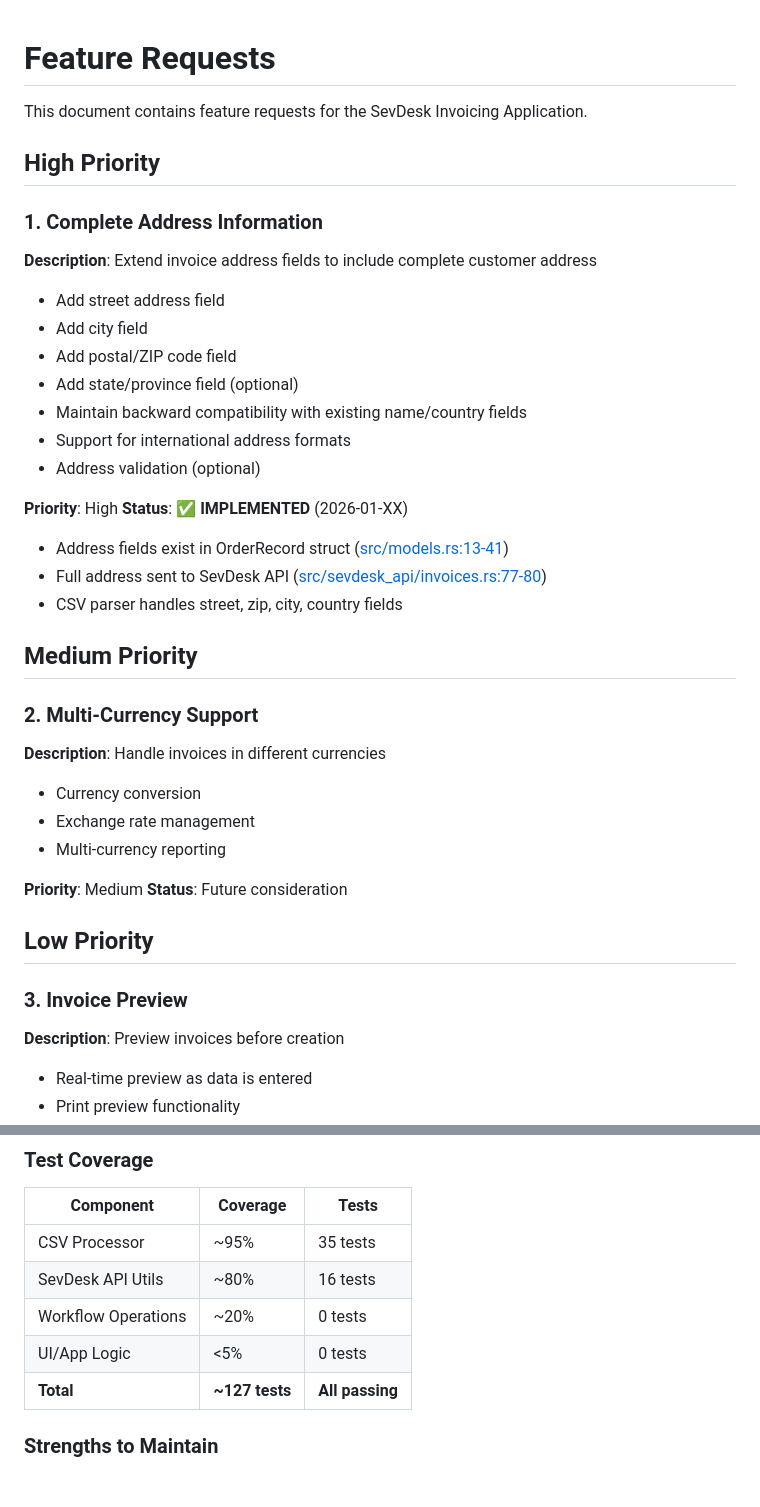
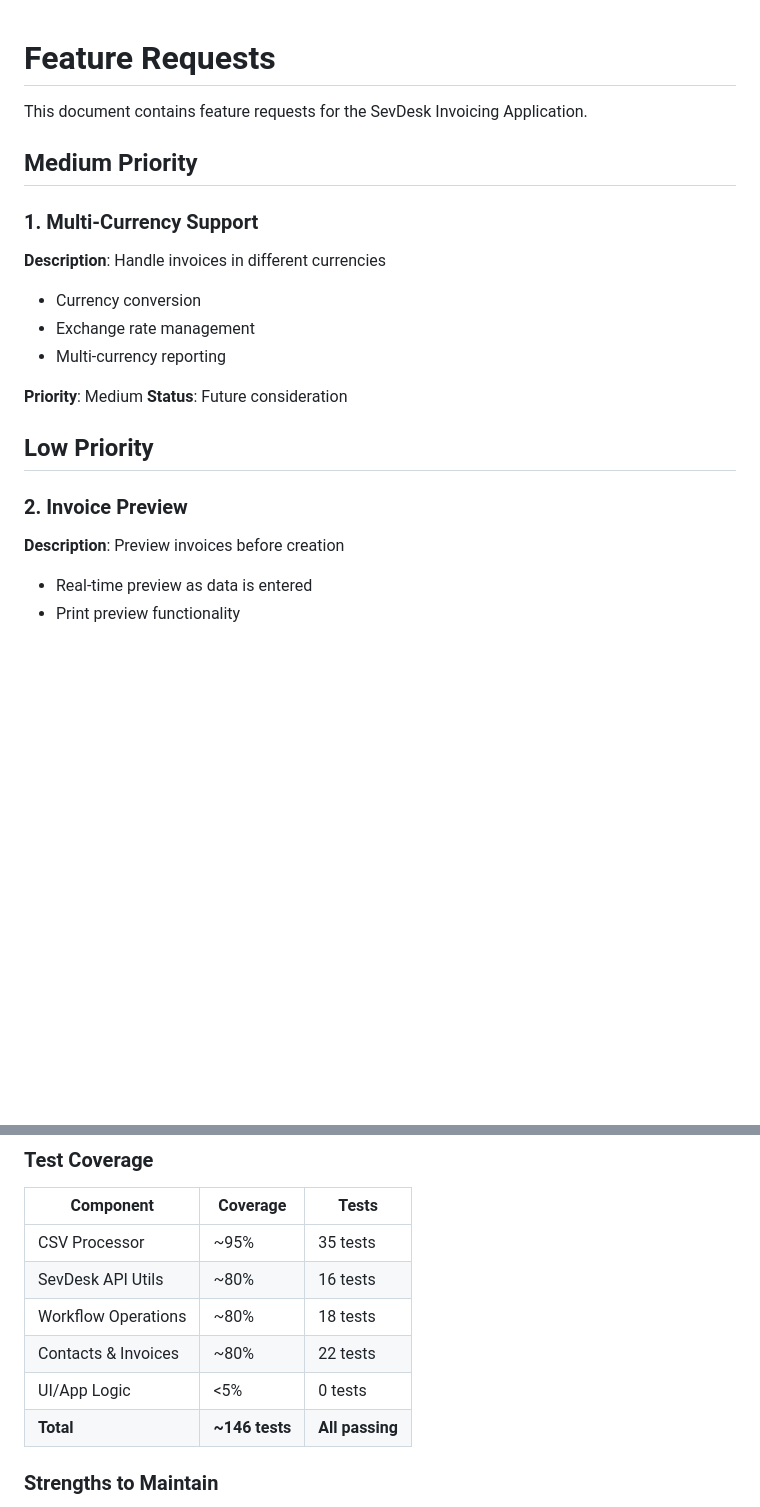
Before and after one commit to elheck/d2d_automations, a Markdown page: accounting/FEATURE_REQUESTS.md, 2 parts joined by grey strips. Drawn GitHub-style; blank space fills up the shorter version.

```diff
--- a/accounting/FEATURE_REQUESTS.md
+++ b/accounting/FEATURE_REQUESTS.md
@@ -2,28 +2,9 @@
 
 This document contains feature requests for the SevDesk Invoicing Application.
 
-## High Priority
-
-### 1. Complete Address Information
-**Description**: Extend invoice address fields to include complete customer address
-- Add street address field
-- Add city field
-- Add postal/ZIP code field
-- Add state/province field (optional)
-- Maintain backward compatibility with existing name/country fields
-- Support for international address formats
-- Address validation (optional)
-
-**Priority**: High
-**Status**: ✅ **IMPLEMENTED** (2026-01-XX)
-- Address fields exist in OrderRecord struct ([src/models.rs:13-41](src/models.rs#L13-L41))
-- Full address sent to SevDesk API ([src/sevdesk_api/invoices.rs:77-80](src/sevdesk_api/invoices.rs#L77-L80))
-- CSV parser handles street, zip, city, country fields
-
 ## Medium Priority
 
-
-### 2. Multi-Currency Support
+### 1. Multi-Currency Support
 **Description**: Handle invoices in different currencies
 - Currency conversion
 - Exchange rate management
@@ -34,7 +15,7 @@ This document contains feature requests for the SevDesk Invoicing Application.
 
 ## Low Priority
 
-### 3. Invoice Preview
+### 2. Invoice Preview
 **Description**: Preview invoices before creation
 - Real-time preview as data is entered
 - Print preview functionality
@@ -133,9 +97,10 @@ The accounting project is a well-structured, production-ready application with s
 |-----------|----------|-------|
 | CSV Processor | ~95% | 35 tests |
 | SevDesk API Utils | ~80% | 16 tests |
-| Workflow Operations | ~20% | 0 tests |
+| Workflow Operations | ~80% | 18 tests |
+| Contacts & Invoices | ~80% | 22 tests |
 | UI/App Logic | <5% | 0 tests |
-| **Total** | **~127 tests** | **All passing** |
+| **Total** | **~146 tests** | **All passing** |
 
 ### Strengths to Maintain
 
```
Also changed, not shown: other parts of accounting/FEATURE_REQUESTS.md (+6 -23 lines), check_stock/FEATURE_REQUESTS.md (+6 -13 lines), inventory_sync/FEATURE_REQUESTS.md (+1 -28 lines).
